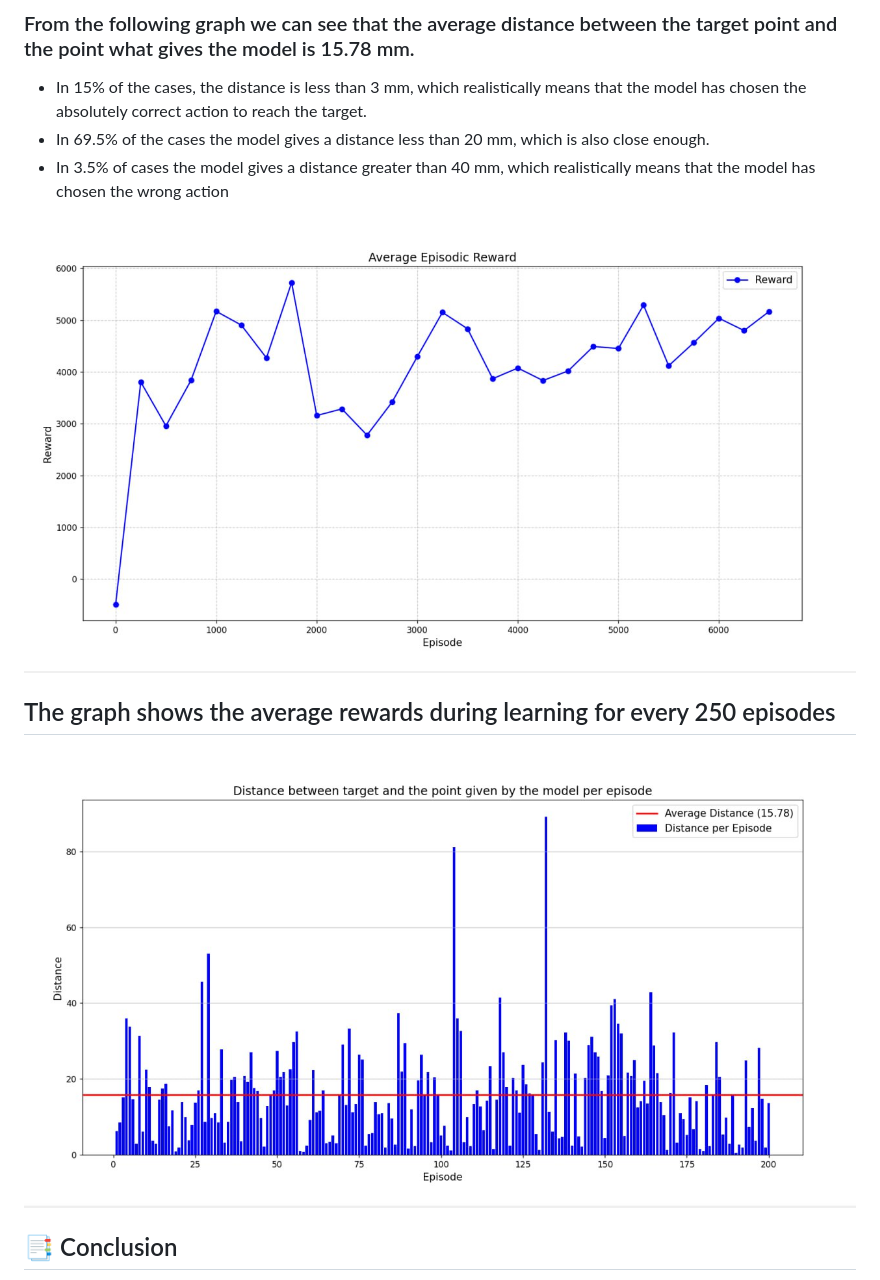
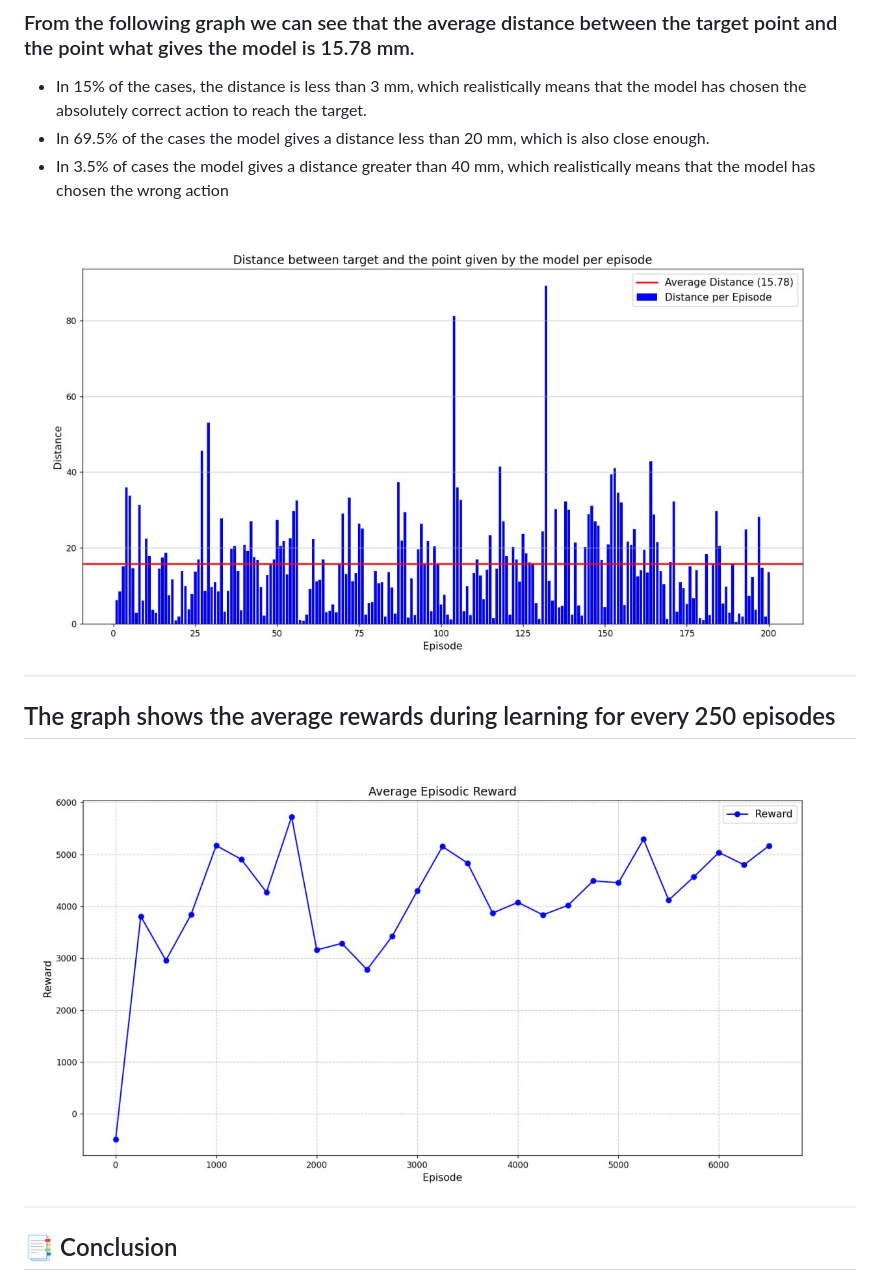
Before and after one commit to Pashakryt/UIproject, a Markdown page: README.md, the part around the change. Drawn GitHub-style.

```diff
--- a/README.md
+++ b/README.md
@@ -78,13 +78,13 @@ new_distance == old_distance:
 - In 3.5% of cases the model gives a distance greater than 40 mm, which realistically means that the model has chosen the wrong action
 
 <div style="display: flex; justify-content: center; align-items: center; gap: 20px;">
-  <img src="img/Graph2.jpg" alt="Robot Action 1" style="width: 50%; max-width: 300px; border: 2px solid #ccc; border-radius: 8px;">
+  <img src="img/Graph1.jpg" alt="Robot Action 1" style="width: 50%; max-width: 300px; border: 2px solid #ccc; border-radius: 8px;">
 </div>
 
 ## The graph shows the average rewards during learning for every 250 episodes
 
 <div style="display: flex; justify-content: center; align-items: center; gap: 20px;">
-  <img src="img/Graph1.jpg" alt="Robot Action 1" style="width: 50%; max-width: 300px; border: 2px solid #ccc; border-radius: 8px;">
+  <img src="img/Graph2.jpg" alt="Robot Action 1" style="width: 50%; max-width: 300px; border: 2px solid #ccc; border-radius: 8px;">
 </div>
 
 ## :bookmark_tabs: Сonclusion
```
